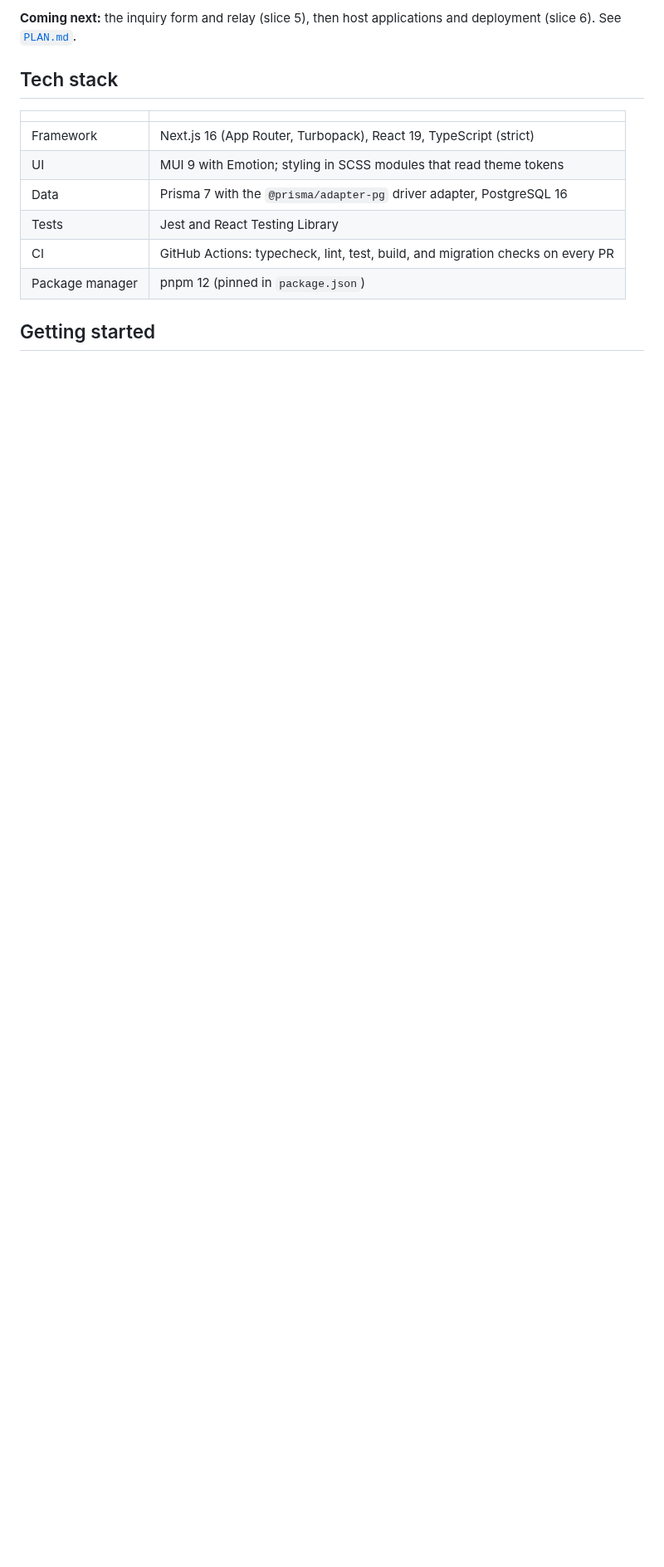
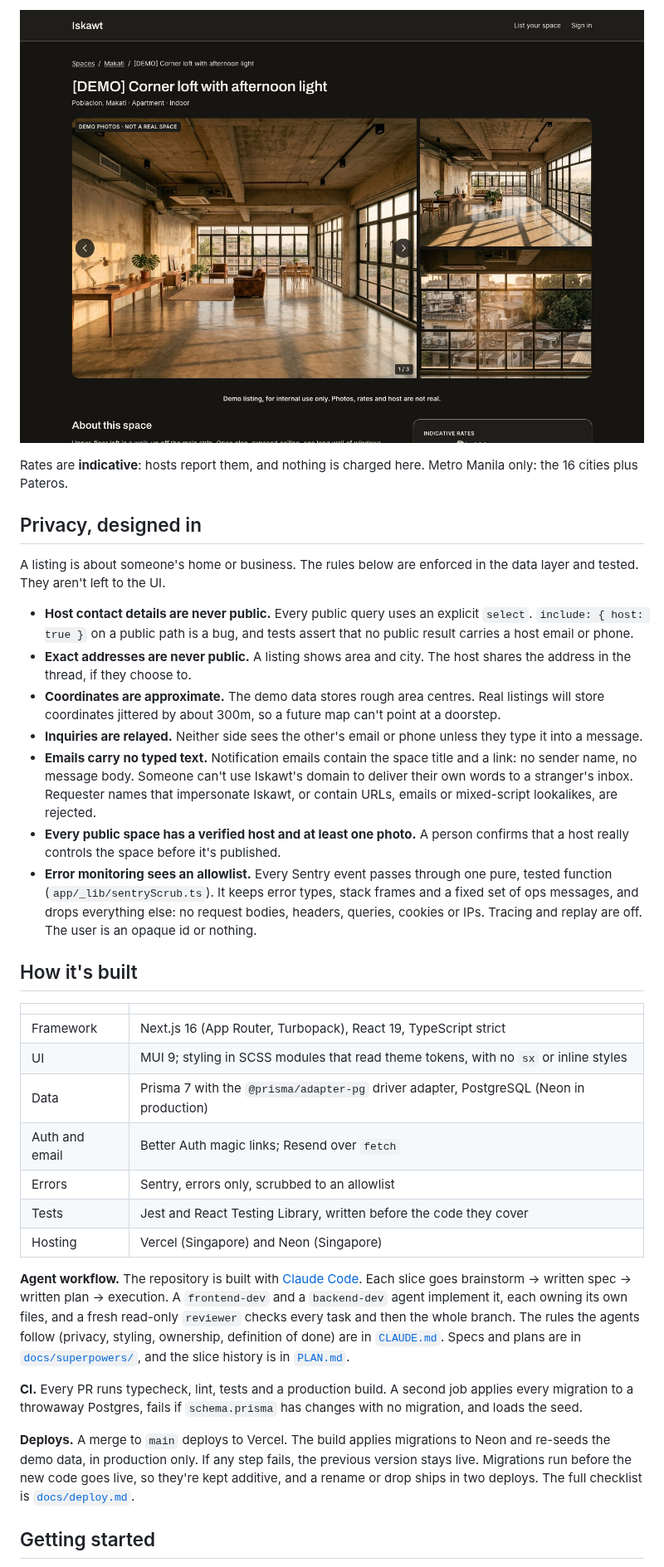
Before and after one commit to cyriel04/iskawt, a Markdown page: README.md, the part around one of its changes. Shown at 83% size. Drawn GitHub-style; pictures changed too: docs/screenshots/listing.jpg (added); blank space fills up the shorter version.

```diff
--- a/README.md
+++ b/README.md
@@ -32,16 +27,37 @@ A listing is about someone's home or business, so privacy is designed into the d
 
-**Coming next:** the inquiry form and relay (slice 5), then host applications and deployment (slice 6). See [`PLAN.md`](PLAN.md).
+![Listing page: a large photo with two beside it, a demo badge, and the demo disclaimer under the gallery](docs/screenshots/listing.jpg)
 
-## Tech stack
+Rates are **indicative**: hosts report them, and nothing is charged here. Metro Manila only: the 16 cities plus Pateros.
+
+## Privacy, designed in
+
+A listing is about someone's home or business. The rules below are enforced in the data layer and tested. They aren't left to the UI.
+
+- **Host contact details are never public.** Every public query uses an explicit `select`. `include: { host: true }` on a public path is a bug, and tests assert that no public result carries a host email or phone.
+- **Exact addresses are never public.** A listing shows area and city. The host shares the address in the thread, if they choose to.
+- **Coordinates are approximate.** The demo data stores rough area centres. Real listings will store coordinates jittered by about 300m, so a future map can't point at a doorstep.
+- **Inquiries are relayed.** Neither side sees the other's email or phone unless they type it into a message.
+- **Emails carry no typed text.** Notification emails contain the space title and a link: no sender name, no message body. Someone can't use Iskawt's domain to deliver their own words to a stranger's inbox. Requester names that impersonate Iskawt, or contain URLs, emails or mixed-script lookalikes, are rejected.
+- **Every public space has a verified host and at least one photo.** A person confirms that a host really controls the space before it's published.
+- **Error monitoring sees an allowlist.** Every Sentry event passes through one pure, tested function (`app/_lib/sentryScrub.ts`). It keeps error types, stack frames and a fixed set of ops messages, and drops everything else: no request bodies, headers, queries, cookies or IPs. Tracing and replay are off. The user is an opaque id or nothing.
+
+## How it's built
 
 | | |
 |---|---|
-| Framework | Next.js 16 (App Router, Turbopack), React 19, TypeScript (strict) |
-| UI | MUI 9 with Emotion; styling in SCSS modules that read theme tokens |
-| Data | Prisma 7 with the `@prisma/adapter-pg` driver adapter, PostgreSQL 16 |
-| Tests | Jest and React Testing Library |
-| CI | GitHub Actions: typecheck, lint, test, build, and migration checks on every PR |
-| Package manager | pnpm 12 (pinned in `package.json`) |
+| Framework | Next.js 16 (App Router, Turbopack), React 19, TypeScript strict |
+| UI | MUI 9; styling in SCSS modules that read theme tokens, with no `sx` or inline styles |
+| Data | Prisma 7 with the `@prisma/adapter-pg` driver adapter, PostgreSQL (Neon in production) |
+| Auth and email | Better Auth magic links; Resend over `fetch` |
+| Errors | Sentry, errors only, scrubbed to an allowlist |
+| Tests | Jest and React Testing Library, written before the code they cover |
+| Hosting | Vercel (Singapore) and Neon (Singapore) |
+
+**Agent workflow.** The repository is built with [Claude Code](https://claude.com/claude-code). Each slice goes brainstorm → written spec → written plan → execution. A `frontend-dev` and a `backend-dev` agent implement it, each owning its own files, and a fresh read-only `reviewer` checks every task and then the whole branch. The rules the agents follow (privacy, styling, ownership, definition of done) are in [`CLAUDE.md`](CLAUDE.md). Specs and plans are in [`docs/superpowers/`](docs/superpowers), and the slice history is in [`PLAN.md`](PLAN.md).
+
+**CI.** Every PR runs typecheck, lint, tests and a production build. A second job applies every migration to a throwaway Postgres, fails if `schema.prisma` has changes with no migration, and loads the seed.
+
+**Deploys.** A merge to `main` deploys to Vercel. The build applies migrations to Neon and re-seeds the demo data, in production only. If any step fails, the previous version stays live. Migrations run before the new code goes live, so they're kept additive, and a rename or drop ships in two deploys. The full checklist is [`docs/deploy.md`](docs/deploy.md).
 
 ## Getting started
 
```
Also changed, not shown: other parts of README.md (+41 -97 lines), docs/screenshots/browse.jpg (added).
